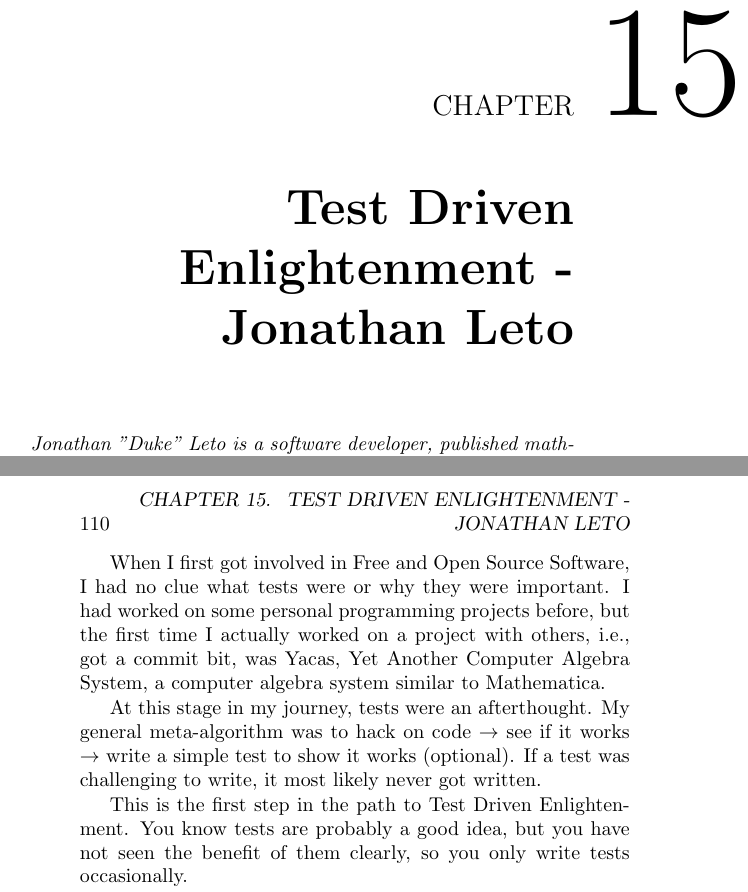
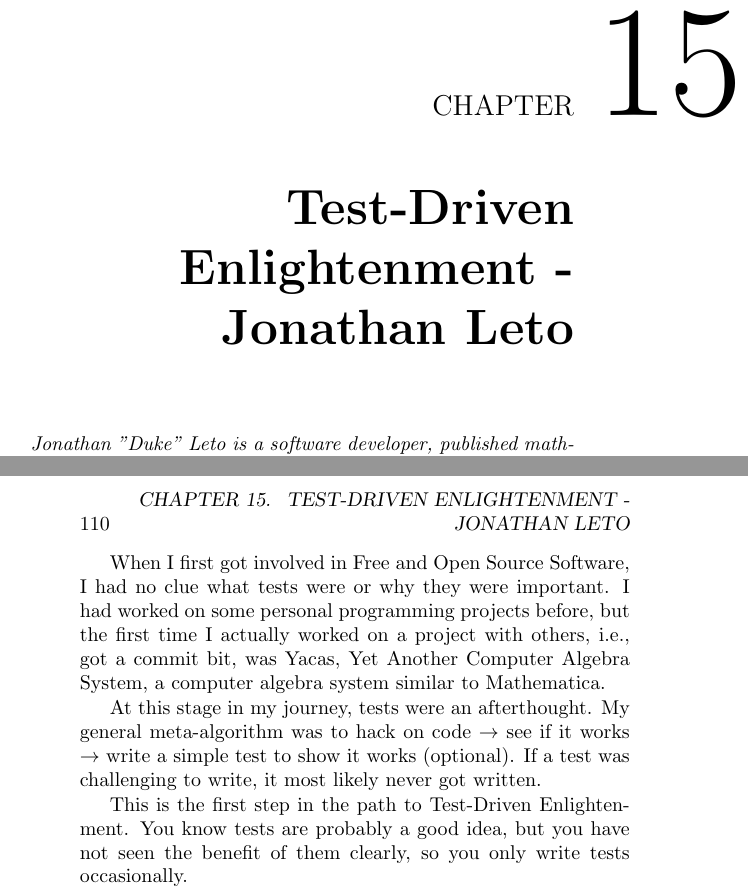
Before and after one commit to Open-Advice/Open-Advice, a LaTeX thesis (Open-Advice.tex, which reads qualityassurance/JonathanLeto.tex): two parts of pages 123 and 124 of 388, joined at a grey line, cut so that both start at the same text. Compiled offline with pdfLaTeX.

Commit message:
Hyphenate 'test-driven' in the title and the text (check if i missed any). Clearer this way for me - otherwise it looks like it talks about ways of testing 'driven enlightenment'

```diff
--- a/qualityassurance/JonathanLeto.tex
+++ b/qualityassurance/JonathanLeto.tex
@@ -1,4 +1,4 @@
-\chapter{Test Driven Enlightenment - Jonathan Leto}
+\chapter{Test-Driven Enlightenment - Jonathan Leto}
 
 \textit{ Jonathan "Duke" Leto is a software developer, published mathematician,
 Git ninja and avid bicyclist living in Portland, Oregon. He is a core
@@ -15,7 +15,7 @@ meta-algorithm was to hack on code $\rightarrow$ see if it works $\rightarrow$
 write a simple test to show it works (optional). If a test was challenging to
 write, it most likely never got written.
 
-This is the first step in the path to Test Driven Enlightenment. You know tests
+This is the first step in the path to Test-Driven Enlightenment. You know tests
 are probably a good idea, but you have not seen the benefit of them clearly, so
 you only write tests occasionally.
 
```
Also changed, not shown: qualityassurance/JonathanLeto.tex (4 more changed lines).
